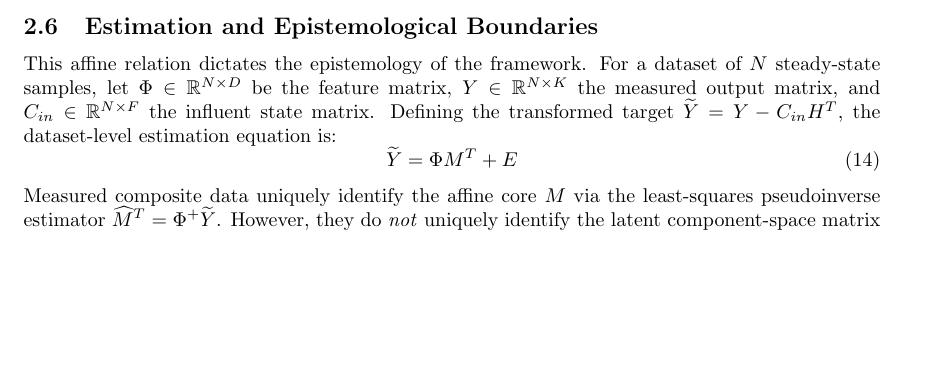
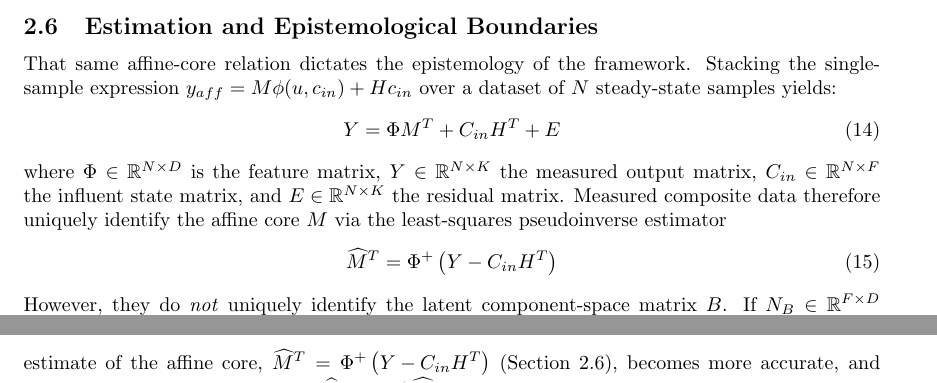
Before and after one commit to egbertoselerio1997/pibre-model, a LaTeX document (docs/journal/dce.tex): part of page 7 of 31 before the commit and two parts of pages 7 and 26 of 31 after it, the two joined at a grey line, cut so that both start at the same text, the shorter picture padded with empty space. Compiled offline with pdfLaTeX.

Commit message:
Made revisions on the continuity of sections 2.5 and 2.6

```diff
--- a/docs/journal/dce.tex
+++ b/docs/journal/dce.tex
@@ -174,11 +174,15 @@ This blockwise expression is the cornerstone of the model's interpretability. A
 
 \subsection{Estimation and Epistemological Boundaries}
 
-This affine relation dictates the epistemology of the framework. For a dataset of $N$ steady-state samples, let $\Phi \in \mathbb{R}^{N \times D}$ be the feature matrix, $Y \in \mathbb{R}^{N \times K}$ the measured output matrix, and $C_{in} \in \mathbb{R}^{N \times F}$ the influent state matrix. Defining the transformed target $\widetilde{Y} = Y - C_{in} H^T$, the dataset-level estimation equation is:
+That same affine-core relation dictates the epistemology of the framework. Stacking the single-sample expression $y_{aff} = M \phi(u, c_{in}) + H c_{in}$ over a dataset of $N$ steady-state samples yields:
 \begin{equation}
-\widetilde{Y} = \Phi M^T + E
+Y = \Phi M^T + C_{in} H^T + E
 \end{equation}
-Measured composite data uniquely identify the affine core $M$ via the least-squares pseudoinverse estimator $\widehat{M}^T = \Phi^+ \widetilde{Y}$. However, they do \textit{not} uniquely identify the latent component-space matrix $B$. If $N_B \in \mathbb{R}^{F \times D}$ satisfies $G N_B = 0$, then $G(B + N_B) = M$.
+where $\Phi \in \mathbb{R}^{N \times D}$ is the feature matrix, $Y \in \mathbb{R}^{N \times K}$ the measured output matrix, $C_{in} \in \mathbb{R}^{N \times F}$ the influent state matrix, and $E \in \mathbb{R}^{N \times K}$ the residual matrix. Measured composite data therefore uniquely identify the affine core $M$ via the least-squares pseudoinverse estimator
+\begin{equation}
+\widehat{M}^T = \Phi^+\left(Y - C_{in} H^T\right)
+\end{equation}
+However, they do \textit{not} uniquely identify the latent component-space matrix $B$. If $N_B \in \mathbb{R}^{F \times D}$ satisfies $G N_B = 0$, then $G(B + N_B) = M$.
 
 Consequently, the final deployed predictor is decomposed as:
 \begin{equation}
@@ -761,7 +765,7 @@ Figure~\ref{fig:icsor_diagnostics}a shows the raw-to-projected correction magnit
 \label{fig:icsor_diagnostics}
 \end{figure}
 
-The correction magnitude begins at approximately 80.0 at 400 training samples and decreases monotonically to 69.9 at 8{,}000 samples, a 12.6\% reduction. This trend has a clear interpretation within the ICSOR framework developed in Section~2. As the training set grows, the least-squares estimate $\widehat{M}^T = \Phi^+ \widetilde{Y}$ (Section~2.6) becomes more accurate, and the induced latent representative $\widehat{B}_{ls} = G^+\widehat{M}$ yields raw component-space predictions $c_{raw}$ that are increasingly consistent with the stoichiometric invariants. The projection $c_{aff} = P_{adm}\,c_{raw} + P_{inv}\,c_{in}$ therefore needs to correct a progressively smaller deviation, reflected in the decreasing $\|c^* - c_{raw}\|_2$.
+The correction magnitude begins at approximately 80.0 at 400 training samples and decreases monotonically to 69.9 at 8{,}000 samples, a 12.6\% reduction. This trend has a clear interpretation within the ICSOR framework developed in Section~2. As the training set grows, the least-squares estimate of the affine core, $\widehat{M}^T = \Phi^+\left(Y - C_{in} H^T\right)$ (Section~2.6), becomes more accurate, and the induced latent representative $\widehat{B}_{ls} = G^+\widehat{M}$ yields raw component-space predictions $c_{raw}$ that are increasingly consistent with the stoichiometric invariants. The projection $c_{aff} = P_{adm}\,c_{raw} + P_{inv}\,c_{in}$ therefore needs to correct a progressively smaller deviation, reflected in the decreasing $\|c^* - c_{raw}\|_2$.
 
 Equally important, the standard deviation of the correction magnitude decreases from 7.55 at 400 samples to 0.23 at 8{,}000 samples---a 97\% reduction in variability. This stabilization indicates that ICSOR's raw predictions become highly consistent at large data sizes, requiring a nearly constant correction. This is a desirable operational property: the model's behavior becomes predictable, and the stoichiometric projection acts as a stable, deterministic post-processing layer rather than a stochastic rescue mechanism.
 
```
Also changed, not shown: docs/journal/dce.tex (2 more changed lines).
